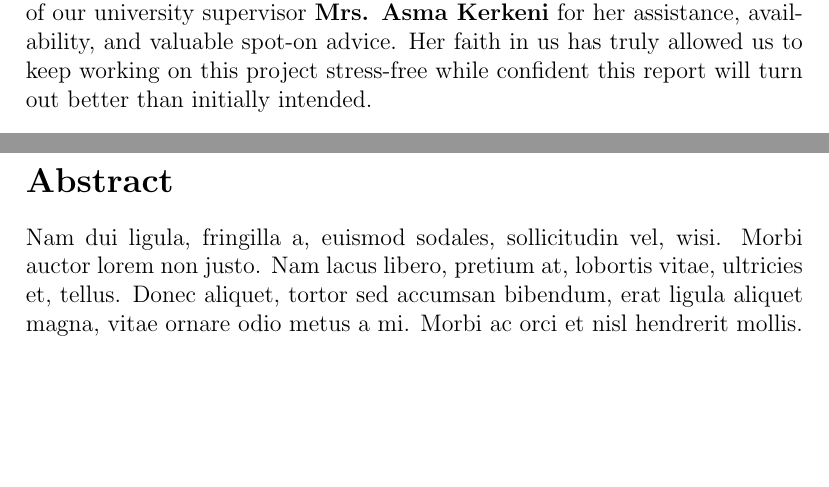
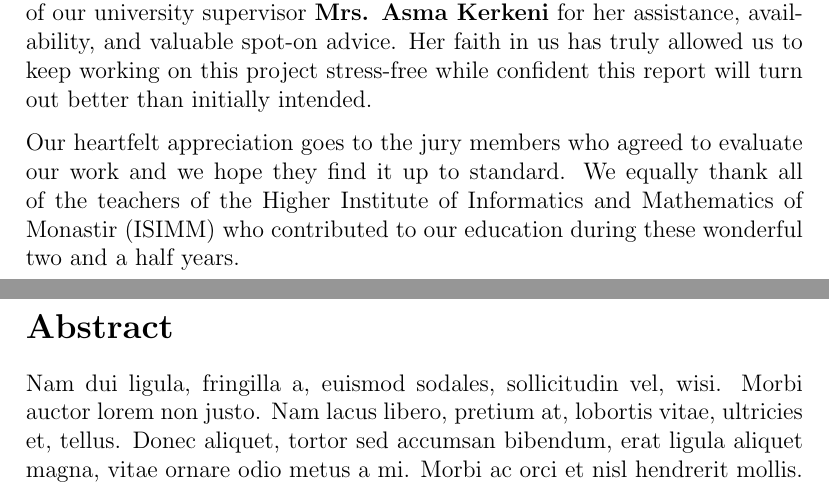
Before and after one commit to doniaskima/isimm-end-of-studies-project, a LaTeX thesis (main.tex, which reads src/components/acknowledgments.tex): two parts of pages 2 and 3 of 50, joined at a grey line, cut so that both start at the same text, the shorter picture padded with empty space. Compiled offline with pdfLaTeX.

Commit message:
Acknowledgments fixes

```diff
--- a/src/components/acknowledgments.tex
+++ b/src/components/acknowledgments.tex
@@ -3,4 +3,9 @@
 % Thanking the team
 We would like to take a moment to thank all of those involved in finalizing this work, whether directly or indirectly. Our profound gratitude goes to the entire Incedo Services GmbH team for their warm welcome, invaluable support, and for accompanying us throughout this wonderful journey. Special thanks to our company supervisor and product owner \textbf{Mr. Manuel Schulze}, who has been very involved with us almost daily throughout the long period of the internship. His trust in us has truly allowed us to come very far during this project. We also appreciate \textbf{Wael Jaber} for initially showing us the ropes and for his continuous guidance. Our deepest gratefulness also goes to \textbf{Mr. Robert Könitz} and \textbf{Mr. Tobias Schulze} for their huge efforts in contributing to our weekly mentoring sessions amongst other things. Their input has truly been a huge source of knowledge for both of us and will be forevermore. A big thank you to \textbf{Anis Benna}, the leader of the project, for helping us a lot in several areas. We also extend our thanks to the rest of the Incedo team. We also wish to acknowledge the great support of our university supervisor \textbf{Mrs. Asma Kerkeni} for her assistance, availability, and valuable spot-on advice. Her faith in us has truly allowed us to keep working on this project stress-free while confident this report will turn out better than initially intended.
 
+
+Our heartfelt appreciation goes to the jury members who agreed to evaluate
+our work and we hope they find it up to standard. We equally thank all
+of the teachers of the  Higher Institute of Informatics and Mathematics of Monastir (ISIMM) who contributed to our education during these wonderful two and
+a half years.
 \newpage
```
